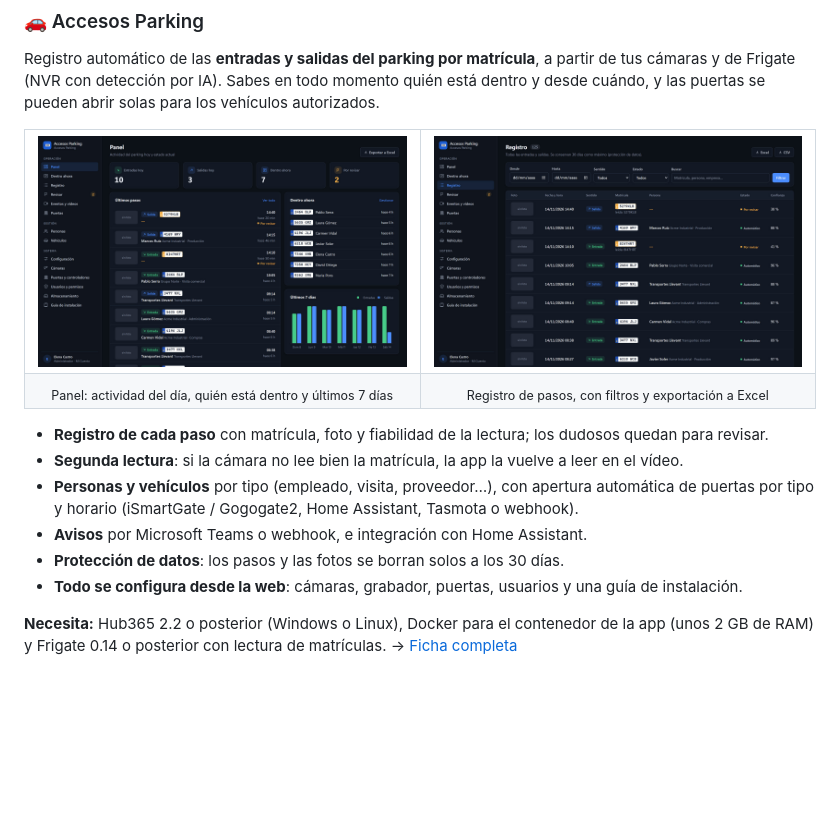
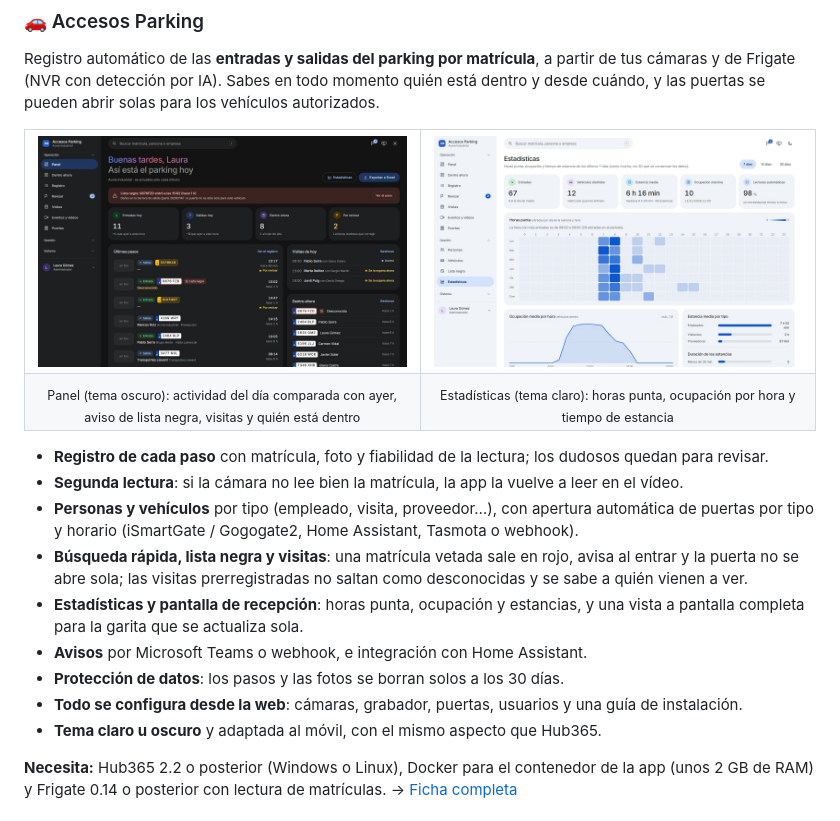
Before and after one commit to Rannden-SHA/Hub365-Apps, a Markdown page: README.md, the part around the change. Rendered like a GitHub page; pictures changed too: docs/img/accesos-parking-estadisticas.jpg (added), docs/img/accesos-parking-panel.jpg, docs/img/accesos-parking-registro.jpg (deleted); blank space fills up the shorter version.

```diff
--- a/README.md
+++ b/README.md
@@ -52,11 +52,11 @@ se pueden abrir solas para los vehículos autorizados.
 <table>
   <tr>
     <td width="50%"><img src="docs/img/accesos-parking-panel.jpg" alt="Panel de Accesos Parking"></td>
-    <td width="50%"><img src="docs/img/accesos-parking-registro.jpg" alt="Registro de entradas y salidas"></td>
+    <td width="50%"><img src="docs/img/accesos-parking-estadisticas.jpg" alt="Estadísticas de ocupación de Accesos Parking"></td>
   </tr>
   <tr>
-    <td align="center"><sub>Panel: actividad del día, quién está dentro y últimos 7 días</sub></td>
-    <td align="center"><sub>Registro de pasos, con filtros y exportación a Excel</sub></td>
+    <td align="center"><sub>Panel (tema oscuro): actividad del día comparada con ayer, aviso de lista negra, visitas y quién está dentro</sub></td>
+    <td align="center"><sub>Estadísticas (tema claro): horas punta, ocupación por hora y tiempo de estancia</sub></td>
   </tr>
 </table>
 
@@ -64,9 +64,14 @@ se pueden abrir solas para los vehículos autorizados.
 - **Segunda lectura**: si la cámara no lee bien la matrícula, la app la vuelve a leer en el vídeo.
 - **Personas y vehículos** por tipo (empleado, visita, proveedor…), con apertura automática de puertas por
   tipo y horario (iSmartGate / Gogogate2, Home Assistant, Tasmota o webhook).
+- **Búsqueda rápida, lista negra y visitas**: una matrícula vetada sale en rojo, avisa al entrar y la puerta
+  no se abre sola; las visitas prerregistradas no saltan como desconocidas y se sabe a quién vienen a ver.
+- **Estadísticas y pantalla de recepción**: horas punta, ocupación y estancias, y una vista a pantalla
+  completa para la garita que se actualiza sola.
 - **Avisos** por Microsoft Teams o webhook, e integración con Home Assistant.
 - **Protección de datos**: los pasos y las fotos se borran solos a los 30 días.
 - **Todo se configura desde la web**: cámaras, grabador, puertas, usuarios y una guía de instalación.
+- **Tema claro u oscuro** y adaptada al móvil, con el mismo aspecto que Hub365.
 
 **Necesita:** Hub365 2.2 o posterior (Windows o Linux), Docker para el contenedor de la app (unos 2 GB
 de RAM) y Frigate 0.14 o posterior con lectura de matrículas. → [Ficha completa](apps/accesos-parking/README.md)
```
Also changed, not shown: README.en.md (+9 -3 lines).
